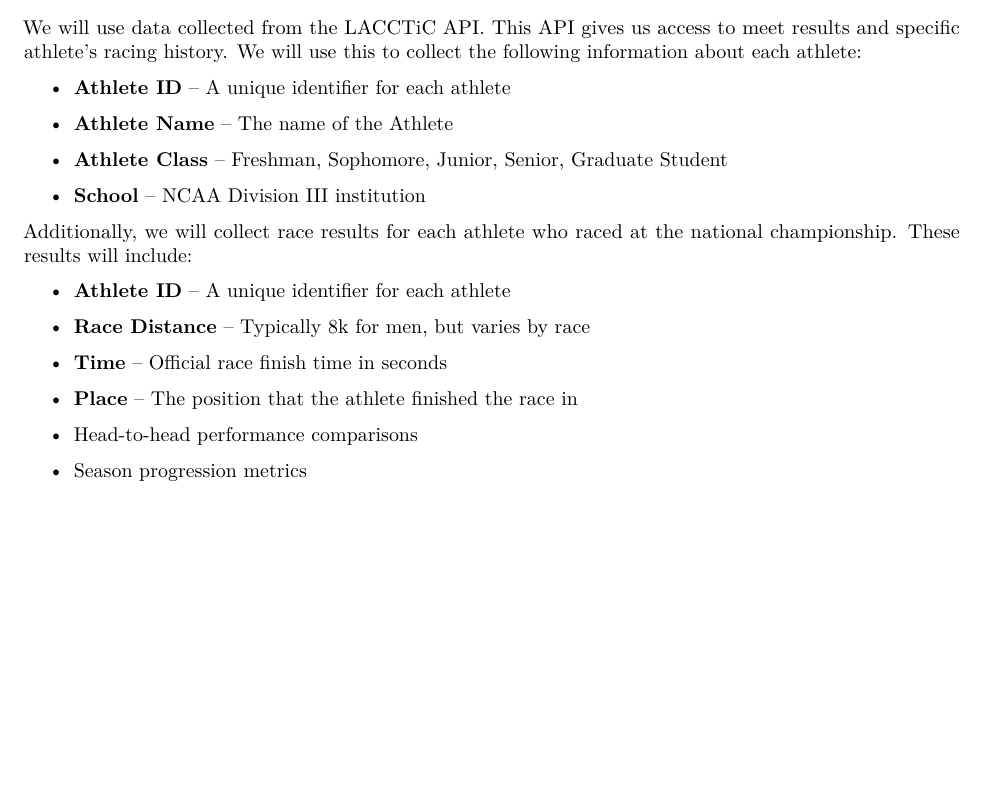
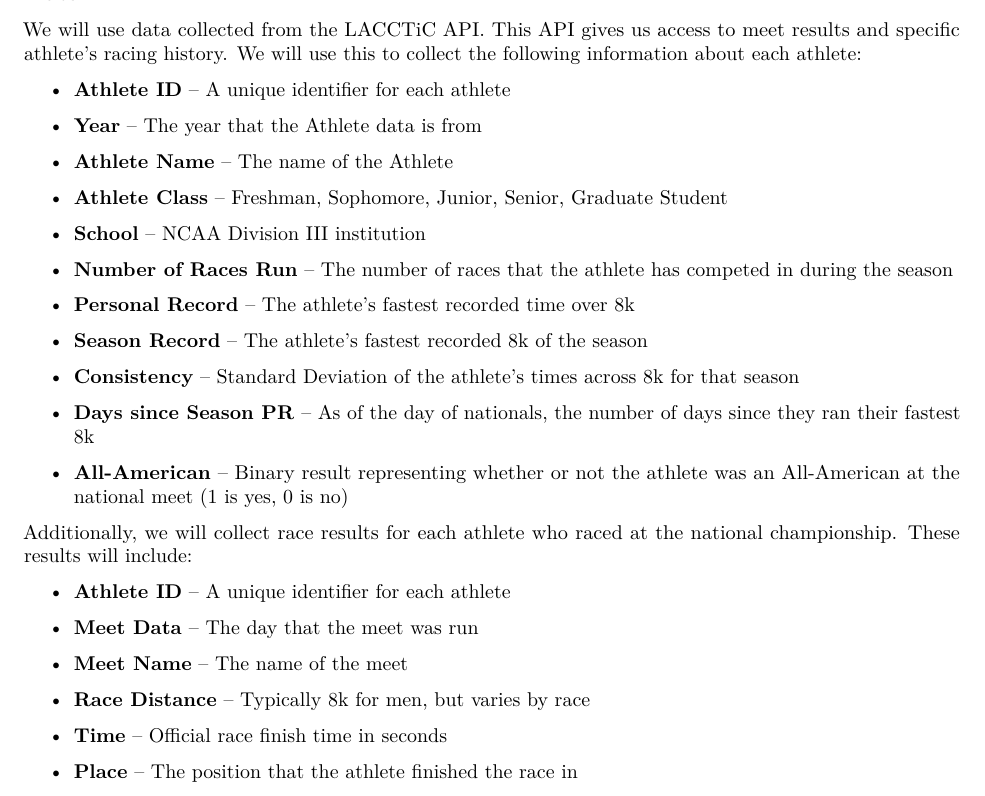
Before and after one commit to ConnorMcGeehan/DIII_XC_Nationals, an R Markdown document (reports/onepager.Rmd): part of page 1 of 2, cut so that both start at the same text, the shorter picture padded with empty space. Rendered offline with R 4.5, knitr and Pandoc, then LaTeX, with nearby package versions.

Commit message:
Updated data description

```diff
--- a/reports/onepager.Rmd
+++ b/reports/onepager.Rmd
@@ -19,25 +19,39 @@ We will use data collected from the LACCTiC API. This API gives us access to mee
 
 -   **Athlete ID** – A unique identifier for each athlete
 
+-   **Year** – The year that the Athlete data is from
+
 -   **Athlete Name** – The name of the Athlete
 
 -   **Athlete Class** – Freshman, Sophomore, Junior, Senior, Graduate Student
 
 -   **School** – NCAA Division III institution
 
+-   **Number of Races Run** – The number of races that the athlete has competed in during the season
+
+-   **Personal Record** – The athlete's fastest recorded time over 8k
+
+-   **Season Record** – The athlete's fastest recorded 8k of the season
+
+-   **Consistency** – Standard Deviation of the athlete's times across 8k for that season
+
+-   **Days since Season PR** – As of the day of nationals, the number of days since they ran their fastest 8k
+
+-   **All-American** – Binary result representing whether or not the athlete was an All-American at the national meet (1 is yes, 0 is no)
+
 Additionally, we will collect race results for each athlete who raced at the national championship. These results will include:
 
 -   **Athlete ID** – A unique identifier for each athlete
+
+-   **Meet Data** – The day that the meet was run
+
+-   **Meet Name** – The name of the meet
 
 -   **Race Distance** – Typically 8k for men, but varies by race
 
 -   **Time** – Official race finish time in seconds
 
 -   **Place** – The position that the athlete finished the race in
-
--   Head-to-head performance comparisons
-
--   Season progression metrics
 
 ## Questions
 
```
